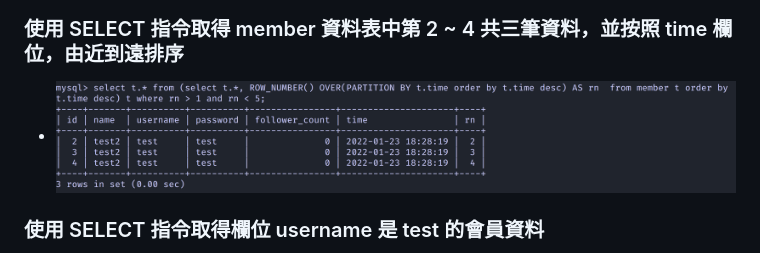
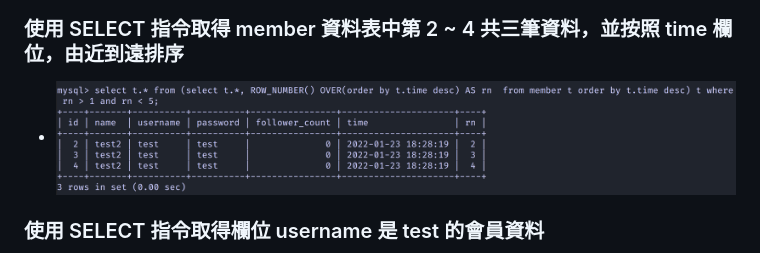
Before and after one commit to TWcamel/wehelp-assignments, a Markdown page: README.md, the part around the change. GitHub-like rendering; pictures changed too: images/f1a97df85f79e2870ad8d2d142bb60940f993d51f0e0b85addbf258367710429.png (added).

```diff
--- a/README.md
+++ b/README.md
@@ -42,7 +42,7 @@
 
 ### 使用 SELECT 指令取得 member 資料表中第 2 ~ 4 共三筆資料，並按照 time 欄位，由近到遠排序
 
--   ![picture 19](images/39cdb555147dce1b501ac1b367544faf62d5dcaebc4c80968c29688e891f6943.png)
+-   ![picture 19](images/f1a97df85f79e2870ad8d2d142bb60940f993d51f0e0b85addbf258367710429.png)
 
 ### 使用 SELECT 指令取得欄位 username 是 test 的會員資料
 
```
